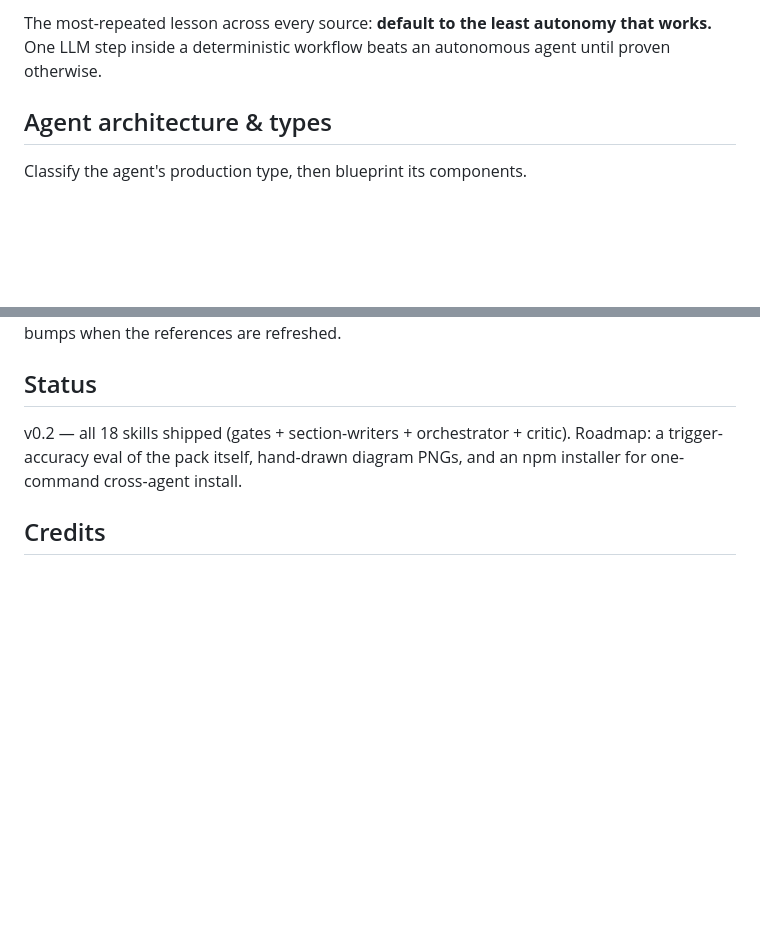
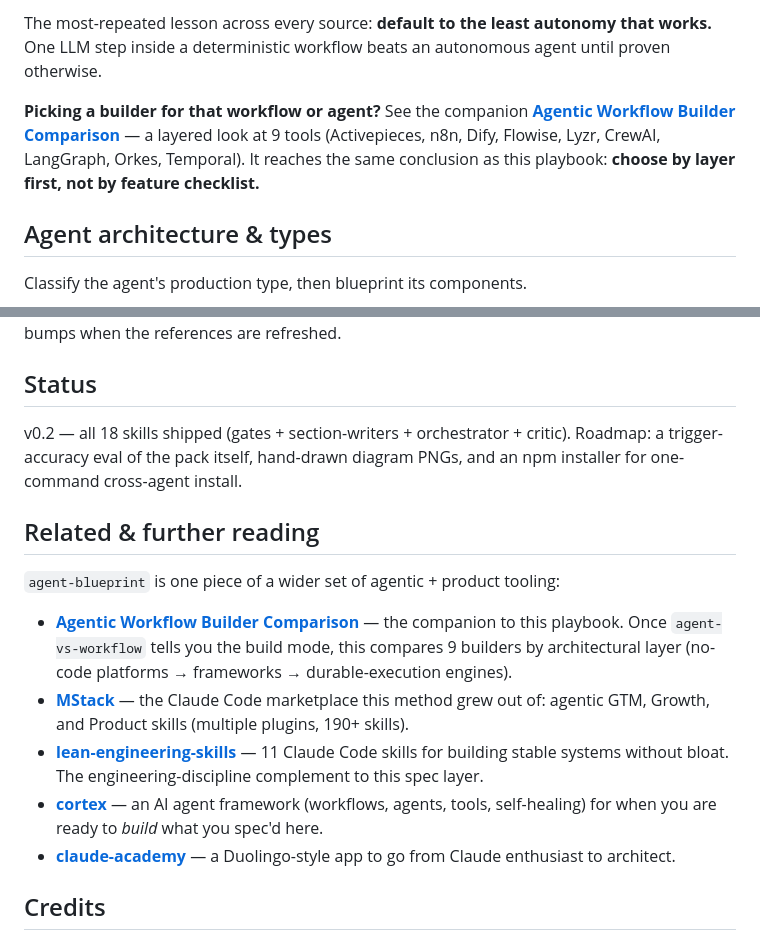
Before and after one commit to mothivenkatesh/agent-blueprint, a Markdown page: README.md, 2 parts joined by grey strips. Drawn GitHub-style; blank space fills up the shorter version.

Commit message:
README: interlink the Agentic Workflow Builder Comparison + MStack/ecosystem repos
Contextual deep-link to the builder comparison at the agent-vs-workflow decision point (highest-intent placement), plus a curated Related & further reading section linking MStack, lean-engineering-skills, cortex, and claude-academy. Updated repo description (15 -> 18 skills).

Co-Authored-By: Claude Opus 4.8 <noreply@anthropic.com>

```diff
--- a/README.md
+++ b/README.md
@@ -102,6 +102,12 @@ flowchart LR
 
 The most-repeated lesson across every source: **default to the least autonomy that works.**
 One LLM step inside a deterministic workflow beats an autonomous agent until proven otherwise.
+
+**Picking a builder for that workflow or agent?** See the companion
+[**Agentic Workflow Builder Comparison**](https://mothivenkatesh.github.io/agentic-workflow-builder-comparison/) —
+a layered look at 9 tools (Activepieces, n8n, Dify, Flowise, Lyzr, CrewAI, LangGraph, Orkes,
+Temporal). It reaches the same conclusion as this playbook: **choose by layer first, not by
+feature checklist.**
 
 ## Agent architecture & types
 
@@ -257,6 +263,16 @@ v0.2 — all 18 skills shipped (gates + section-writers + orchestrator + critic)
 trigger-accuracy eval of the pack itself, hand-drawn diagram PNGs, and an npm installer for
 one-command cross-agent install.
 
+## Related & further reading
+
+`agent-blueprint` is one piece of a wider set of agentic + product tooling:
+
+- **[Agentic Workflow Builder Comparison](https://mothivenkatesh.github.io/agentic-workflow-builder-comparison/)** — the companion to this playbook. Once `agent-vs-workflow` tells you the build mode, this compares 9 builders by architectural layer (no-code platforms → frameworks → durable-execution engines).
+- **[MStack](https://github.com/mothivenkatesh/MStack)** — the Claude Code marketplace this method grew out of: agentic GTM, Growth, and Product skills (multiple plugins, 190+ skills).
+- **[lean-engineering-skills](https://github.com/mothivenkatesh/lean-engineering-skills)** — 11 Claude Code skills for building stable systems without bloat. The engineering-discipline complement to this spec layer.
+- **[cortex](https://github.com/mothivenkatesh/cortex)** — an AI agent framework (workflows, agents, tools, self-healing) for when you are ready to *build* what you spec'd here.
+- **[claude-academy](https://github.com/mothivenkatesh/claude-academy)** — a Duolingo-style app to go from Claude enthusiast to architect.
+
 ## Credits
 
 Built by [Mothi Venkatesh](https://github.com/mothivenkatesh). Distilled from the public work of
```
